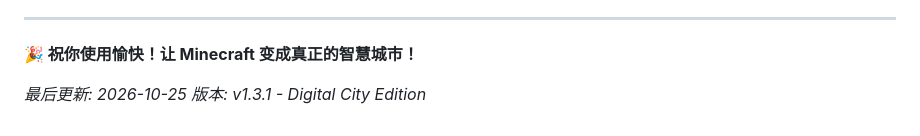
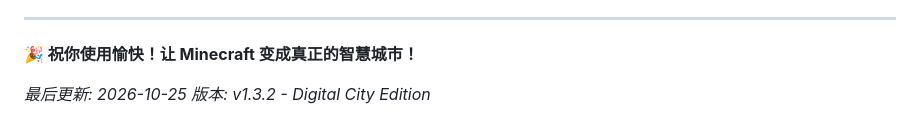
Before and after one commit to sunday-lil/my-plugin, a Markdown page: DIGITAL_CITY_GUIDE.md, the part around the change. Drawn GitHub-style.

Commit message:
docs(v1.3.2): 同步指南版本号

```diff
--- a/DIGITAL_CITY_GUIDE.md
+++ b/DIGITAL_CITY_GUIDE.md
@@ -398,4 +398,4 @@ environment:
 **🎉 祝你使用愉快！让 Minecraft 变成真正的智慧城市！**
 
 *最后更新: 2026-10-25*
-*版本: v1.3.1 - Digital City Edition*
+*版本: v1.3.2 - Digital City Edition*
```
